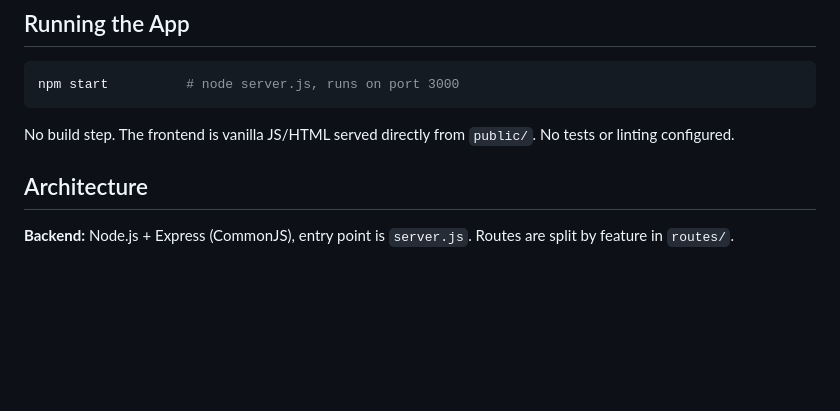
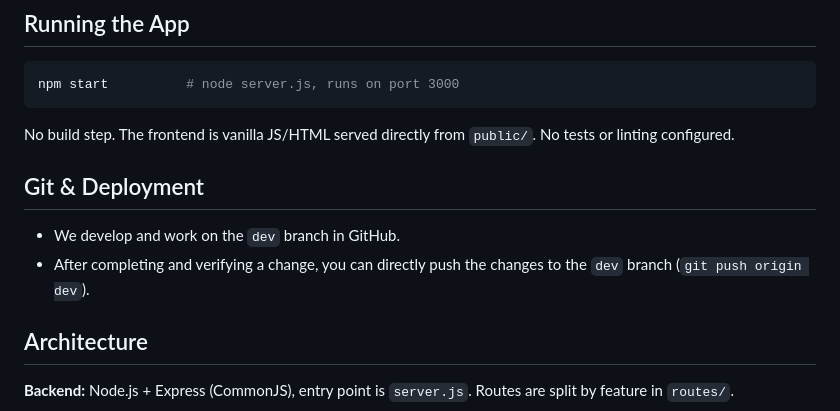
Before and after one commit to juiceboyy/Openmic-App, a Markdown page: CLAUDE.md, the part around the change. Rendered like a GitHub page; blank space fills up the shorter version.

Commit message:
Update CLAUDE.md with Git development workflow details

````diff
--- a/CLAUDE.md
+++ b/CLAUDE.md
@@ -13,6 +13,11 @@ npm start          # node server.js, runs on port 3000
 ```
 
 No build step. The frontend is vanilla JS/HTML served directly from `public/`. No tests or linting configured.
+
+## Git & Deployment
+
+- We develop and work on the `dev` branch in GitHub.
+- After completing and verifying a change, you can directly push the changes to the `dev` branch (`git push origin dev`).
 
 ## Architecture
 
````
